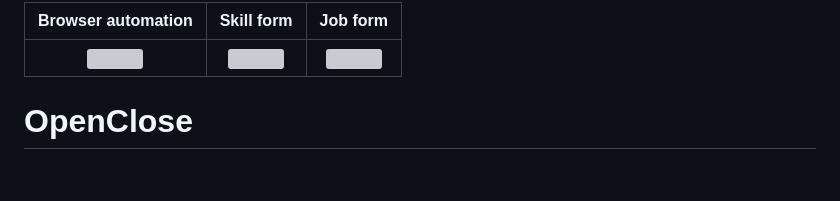
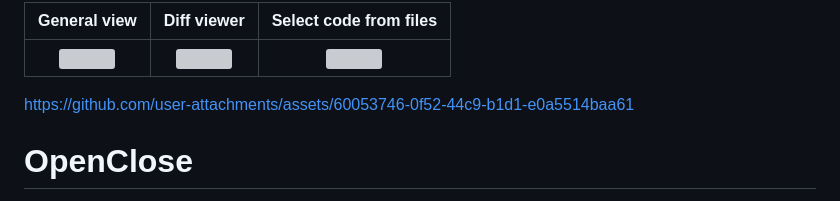
Before and after one commit to leflakk/openclose, a Markdown page: README.md, the part around one of its changes. Drawn GitHub-style; blank space fills up the shorter version; grey boxes are pictures that could not be loaded.

Commit message:
Update README.md
Update with pictues & video

```diff
--- a/README.md
+++ b/README.md
@@ -1,2 +1,2 @@
-| Browser automation | Skill form | Job form |
+| General view | Diff viewer | Select code from files |
 |:---:|:---:|:---:|
@@ -4,4 +4,5 @@
 
+https://github.com/user-attachments/assets/60053746-0f52-44c9-b1d1-e0a5514baa61
 
 # OpenClose
 
```
Also changed, not shown: other parts of README.md (+1 -1 lines).
